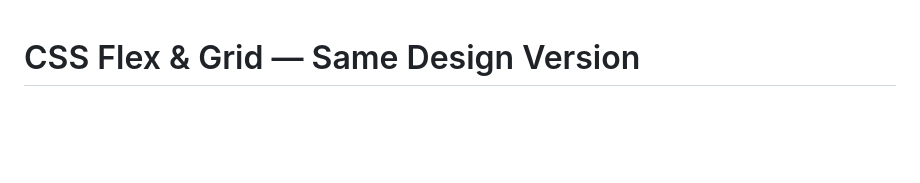
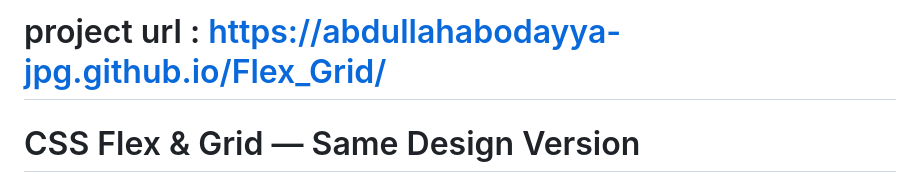
Before and after one commit to abdullahabodayya-jpg/Flex_Grid, a Markdown page: README.md, the part around the change. GitHub-like rendering; blank space fills up the shorter version.

```diff
--- a/README.md
+++ b/README.md
@@ -1,3 +1,5 @@
+# project url : https://abdullahabodayya-jpg.github.io/Flex_Grid/
+
 # CSS Flex & Grid — Same Design Version
 
 All exercises use one external `style.css` and the same header, hero, navigation frame, buttons, and footer design as the provided CSS Practice example.
```
